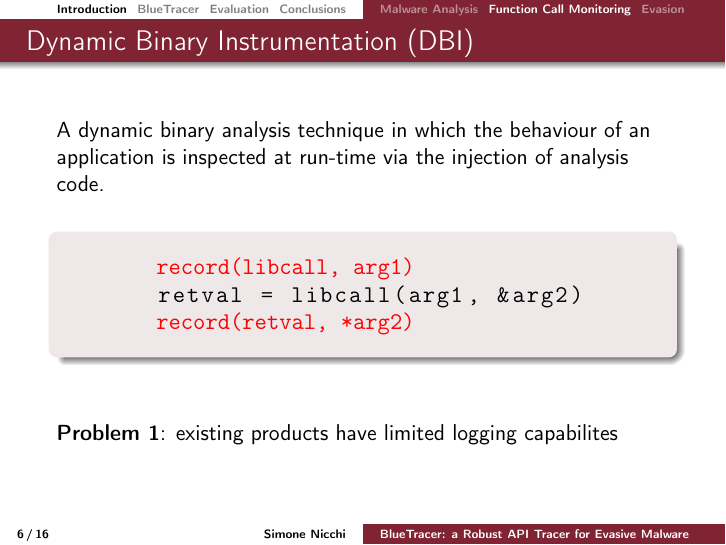
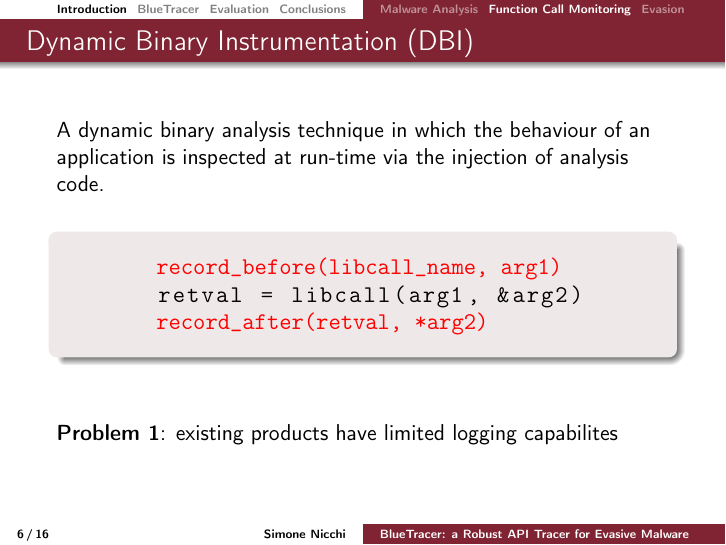
Before and after one commit to simuset/BlueTracer, LaTeX slides (Msc-Slides/main.tex): page 6 of 16. Compiled offline with pdfLaTeX.

Commit message:
Fixed DBI slide again

```diff
--- a/Msc-Slides/main.tex
+++ b/Msc-Slides/main.tex
@@ -253,9 +253,9 @@ injection of analysis code.
 \bigskip
 \begin{block}{}
 \begin{lstlisting}[basicstyle=\ttfamily\large,xleftmargin=50pt]
-<@\textcolor{red}{record(libcall, arg1)}@>
+<@\textcolor{red}{record\_before(libcall\_name, arg1)}@>
 retval = libcall(arg1, &arg2)
-<@\textcolor{red}{record(retval, *arg2)}@>
+<@\textcolor{red}{record\_after(retval, *arg2)}@>
 \end{lstlisting}
 \end{block}
 \bigskip
```
Also changed, not shown: Msc-Slides/main.pdf.
